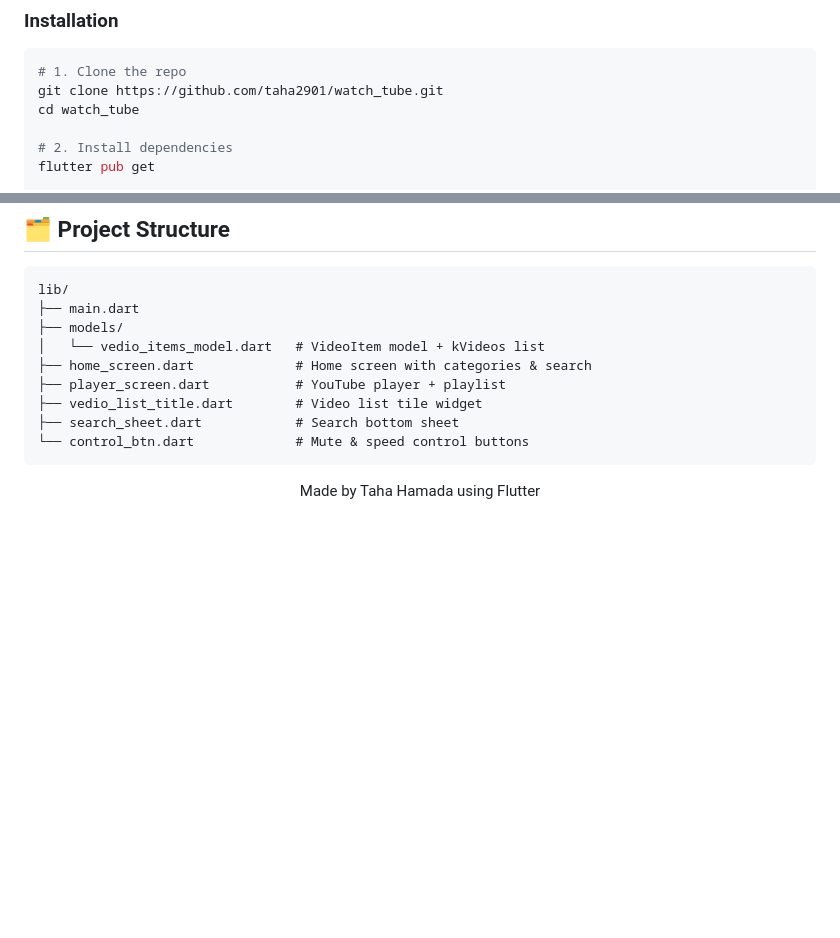
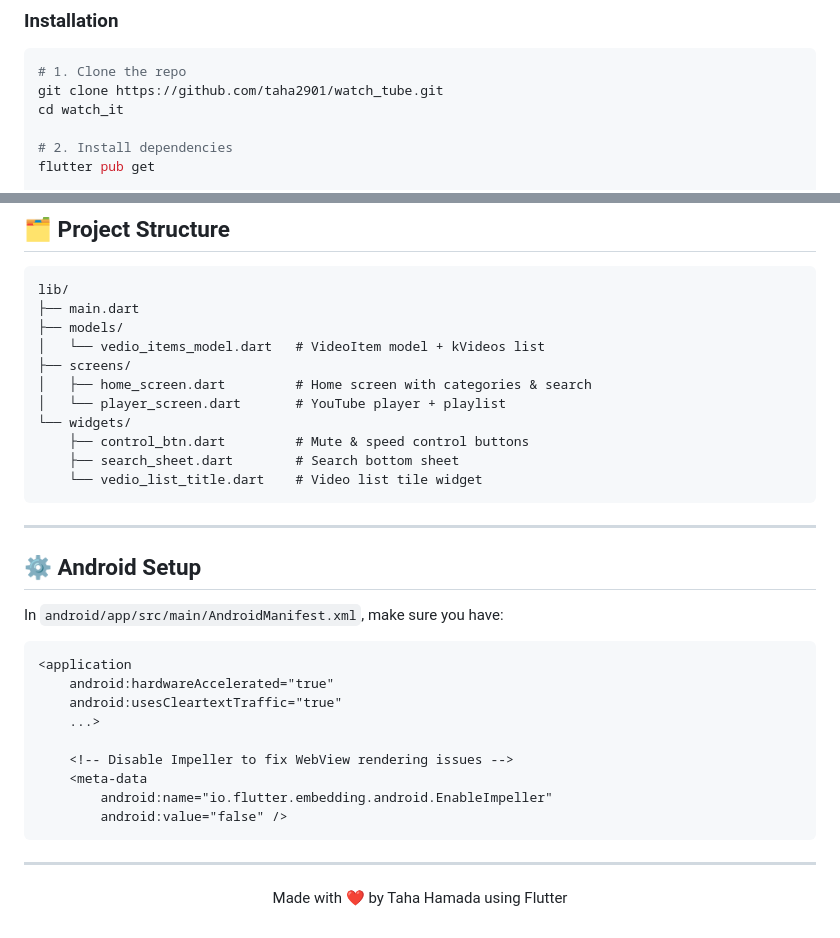
Before and after one commit to taha2901/watch_tube, a Markdown page: README.md, 2 parts joined by grey strips. Rendered like a GitHub page; blank space fills up the shorter version.

````diff
--- a/README.md
+++ b/README.md
@@ -54,7 +54,7 @@ A clean and minimal YouTube player app built with Flutter.
 ```bash
 # 1. Clone the repo
 git clone https://github.com/taha2901/watch_tube.git
-cd watch_tube
+cd watch_it
 
 # 2. Install dependencies
 flutter pub get
@@ -118,12 +118,33 @@ lib/
 ├── main.dart
 ├── models/
 │   └── vedio_items_model.dart   # VideoItem model + kVideos list
-├── home_screen.dart             # Home screen with categories & search
-├── player_screen.dart           # YouTube player + playlist
-├── vedio_list_title.dart        # Video list tile widget
-├── search_sheet.dart            # Search bottom sheet
-└── control_btn.dart             # Mute & speed control buttons
+├── screens/
+│   ├── home_screen.dart         # Home screen with categories & search
+│   └── player_screen.dart       # YouTube player + playlist
+└── widgets/
+    ├── control_btn.dart         # Mute & speed control buttons
+    ├── search_sheet.dart        # Search bottom sheet
+    └── vedio_list_title.dart    # Video list tile widget
 ```
 
+---
 
-<p align="center">Made by Taha Hamada using Flutter</p>
+## ⚙️ Android Setup
+
+In `android/app/src/main/AndroidManifest.xml`, make sure you have:
+
+```xml
+<application
+    android:hardwareAccelerated="true"
+    android:usesCleartextTraffic="true"
+    ...>
+
+    <!-- Disable Impeller to fix WebView rendering issues -->
+    <meta-data
+        android:name="io.flutter.embedding.android.EnableImpeller"
+        android:value="false" />
+```
+
+---
+
+<p align="center">Made with ❤️ by Taha Hamada using Flutter</p>
````
